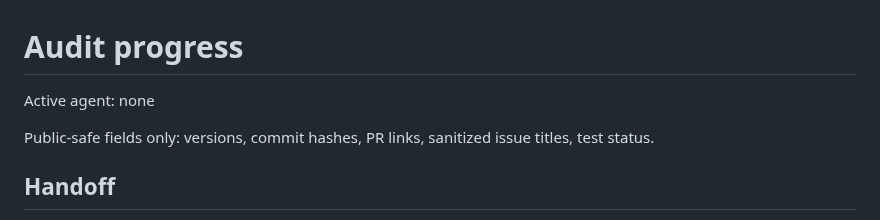
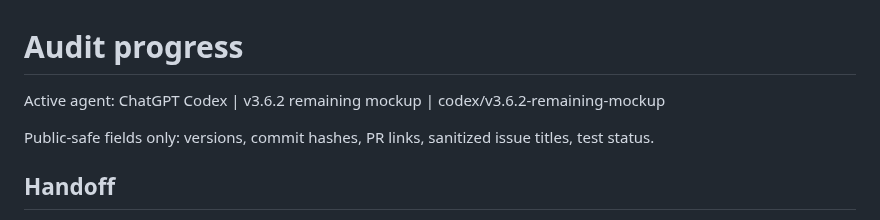
Before and after one commit to load66/bonus-tracker, a Markdown page: docs/AUDIT_PROGRESS.md, the part around the change. Drawn GitHub-style.

Commit message:
chore(v3.6.2): claim remaining mockup release branch

```diff
--- a/docs/AUDIT_PROGRESS.md
+++ b/docs/AUDIT_PROGRESS.md
@@ -1,6 +1,6 @@
 # Audit progress
 
-Active agent: none
+Active agent: ChatGPT Codex | v3.6.2 remaining mockup | codex/v3.6.2-remaining-mockup
 
 Public-safe fields only: versions, commit hashes, PR links, sanitized issue titles, test status.
 
```
